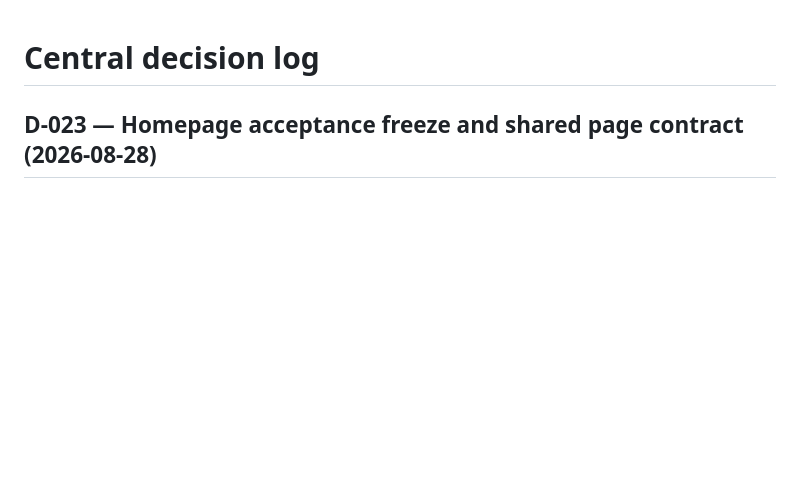
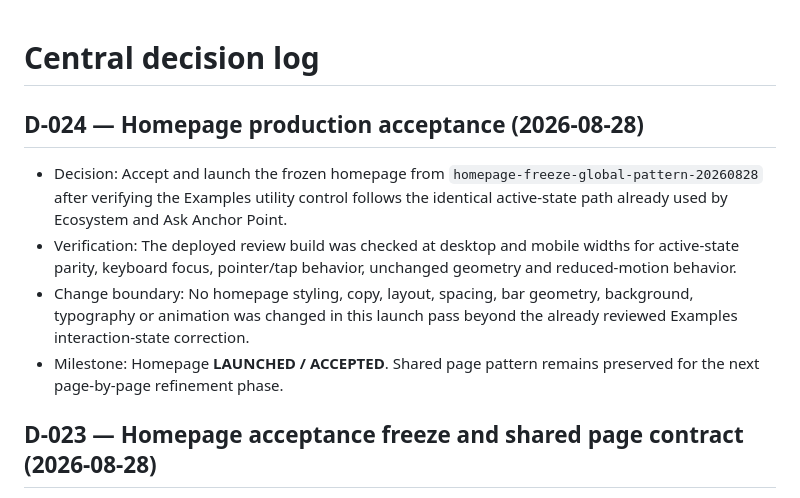
Before and after one commit to anchorpointbd/anchorpointbd.github.io, a Markdown page: docs/DECISION-LOG.md, the part around the change. GitHub-like rendering; blank space fills up the shorter version.

Commit message:
Record homepage production acceptance

```diff
--- a/docs/DECISION-LOG.md
+++ b/docs/DECISION-LOG.md
@@ -1,4 +1,11 @@
 # Central decision log
+
+## D-024 — Homepage production acceptance (2026-08-28)
+
+- Decision: Accept and launch the frozen homepage from `homepage-freeze-global-pattern-20260828` after verifying the Examples utility control follows the identical active-state path already used by Ecosystem and Ask Anchor Point.
+- Verification: The deployed review build was checked at desktop and mobile widths for active-state parity, keyboard focus, pointer/tap behavior, unchanged geometry and reduced-motion behavior.
+- Change boundary: No homepage styling, copy, layout, spacing, bar geometry, background, typography or animation was changed in this launch pass beyond the already reviewed Examples interaction-state correction.
+- Milestone: Homepage **LAUNCHED / ACCEPTED**. Shared page pattern remains preserved for the next page-by-page refinement phase.
 
 ## D-023 — Homepage acceptance freeze and shared page contract (2026-08-28)
 
```
Also changed, not shown: docs/CURRENT-STATE.md (+7 -0 lines).
